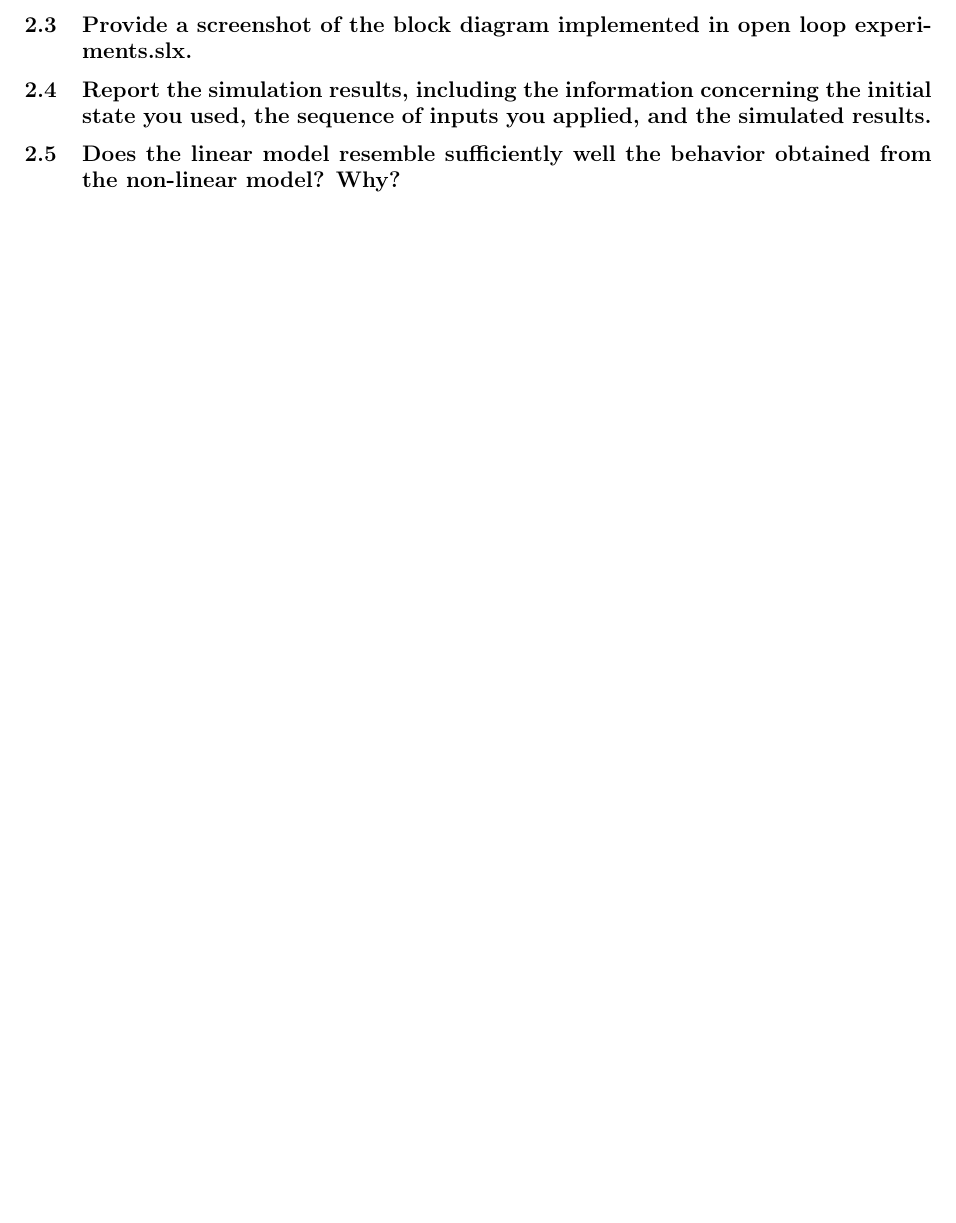
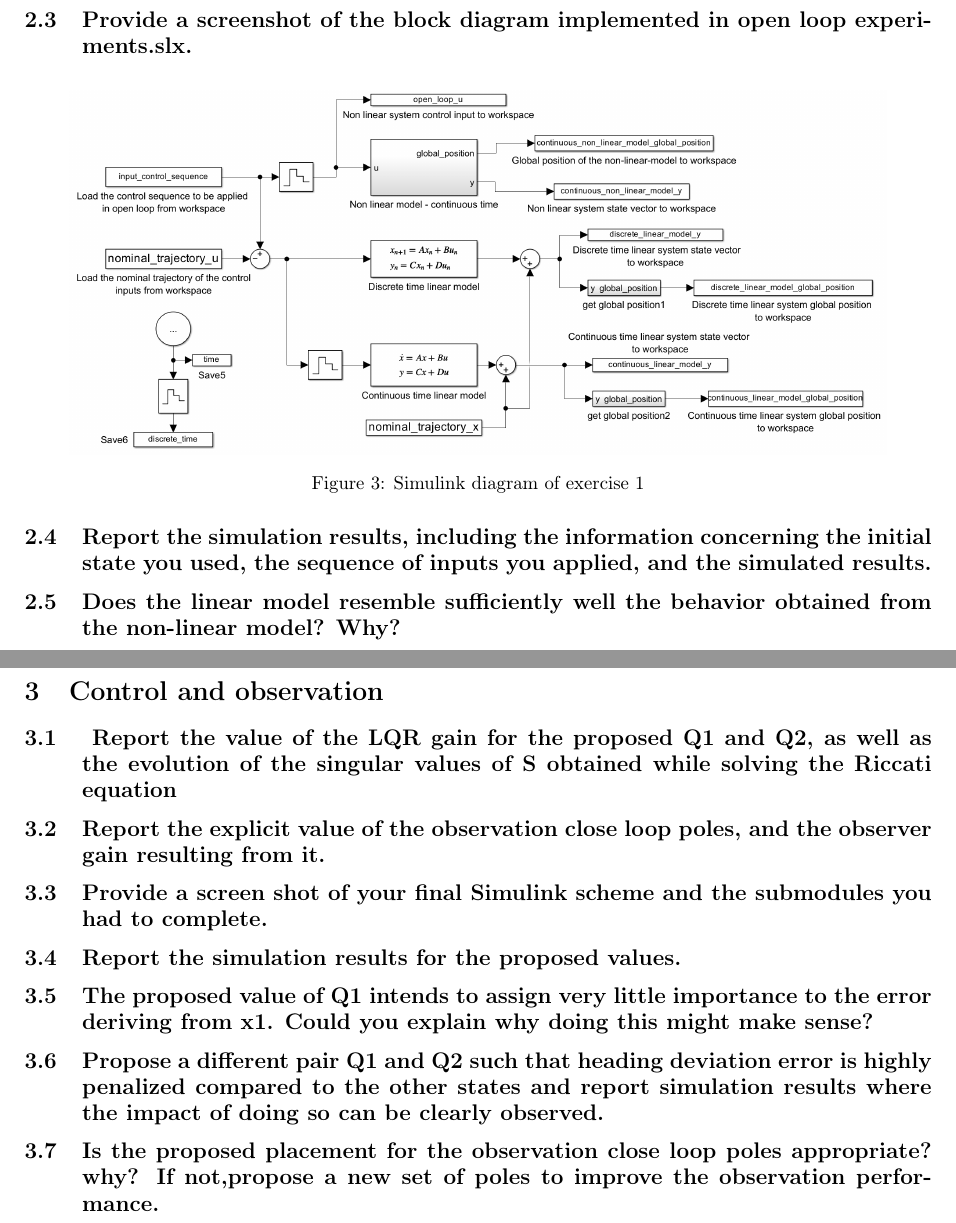
Before and after one commit to Batou1406/Multivariable-control-project, a LaTeX document (Latex report/main.tex, which reads Latex report/3. control.tex): part of page 8 of 8 before the commit and two parts of pages 8 and 9 of 9 after it, the two joined at a grey line, cut so that both start at the same text, the shorter picture padded with empty space. Compiled offline with pdfLaTeX.

Commit message:
Updates from Overleaf

```diff
--- /dev/null
+++ b/Latex report/3. control.tex
@@ -0,0 +1,20 @@
+\subsection{ Report the value of the LQR gain for the proposed Q1 and Q2, as well as the evolution of the singular values of S obtained while solving the Riccati equation}
+
+
+\subsection{Report the explicit value of the observation close loop poles, and the observer gain resulting
+from it.}
+
+
+\subsection{Provide a screen shot of your final Simulink scheme and the submodules you had to complete.}
+
+
+\subsection{Report the simulation results for the proposed values.}
+
+
+\subsection{The proposed value of Q1 intends to assign very little importance to the error deriving from x1. Could you explain why doing this might make sense?}
+
+
+\subsection{Propose a different pair Q1 and Q2 such that heading deviation error is highly penalized compared to the other states and report simulation results where the impact of doing so can be clearly observed.}
+
+
+\subsection{Is the proposed placement for the observation close loop poles appropriate? why? If not,propose a new set of poles to improve the observation performance.}
--- a/Latex report/main.tex
+++ b/Latex report/main.tex
@@ -45,6 +45,11 @@ COORDINATION SYSTEMS
 \label{sec:implementation}
 \input{Latex report/2. implementation.tex}
 
+\newpage
+\section{Control and observation}
+\label{sec:control}
+\input{Latex report/3. control.tex}
+
 
 
 \newpage
```
Also changed, not shown: Latex report/2. implementation.tex (+4 -4 lines).
